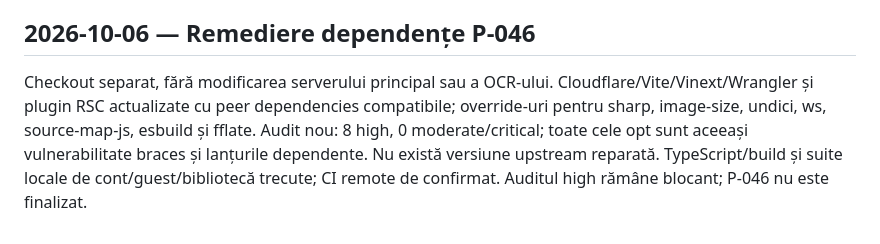
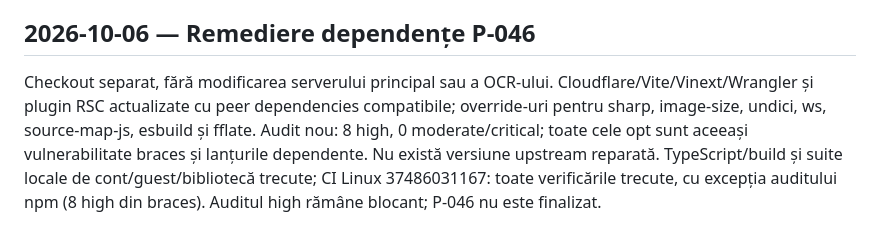
Before and after one commit to efleihraian/ProfPlus, a Markdown page: STATUS.md, the part around the change. Rendered like a GitHub page.

```diff
--- a/STATUS.md
+++ b/STATUS.md
@@ -131,4 +131,4 @@ P-052 în review, PR #1; regulile nu sunt încă integrate. Protecția main indi
 
 ## 2026-10-06 — Remediere dependențe P-046
 
-Checkout separat, fără modificarea serverului principal sau a OCR-ului. Cloudflare/Vite/Vinext/Wrangler și plugin RSC actualizate cu peer dependencies compatibile; override-uri pentru sharp, image-size, undici, ws, source-map-js, esbuild și fflate. Audit nou: 8 high, 0 moderate/critical; toate cele opt sunt aceeași vulnerabilitate braces și lanțurile dependente. Nu există versiune upstream reparată. TypeScript/build și suite locale de cont/guest/bibliotecă trecute; CI remote de confirmat. Auditul high rămâne blocant; P-046 nu este finalizat.
+Checkout separat, fără modificarea serverului principal sau a OCR-ului. Cloudflare/Vite/Vinext/Wrangler și plugin RSC actualizate cu peer dependencies compatibile; override-uri pentru sharp, image-size, undici, ws, source-map-js, esbuild și fflate. Audit nou: 8 high, 0 moderate/critical; toate cele opt sunt aceeași vulnerabilitate braces și lanțurile dependente. Nu există versiune upstream reparată. TypeScript/build și suite locale de cont/guest/bibliotecă trecute; CI Linux 37486031167: toate verificările trecute, cu excepția auditului npm (8 high din braces). Auditul high rămâne blocant; P-046 nu este finalizat.
```
Also changed, not shown: docs/SECURITY_REVIEW.md (+2 -0 lines), docs/WORKLOG.md (+2 -0 lines).
